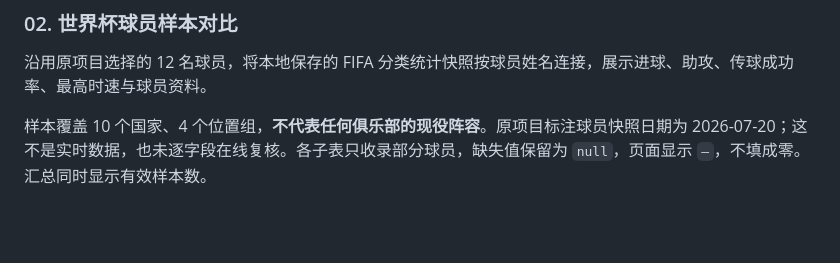
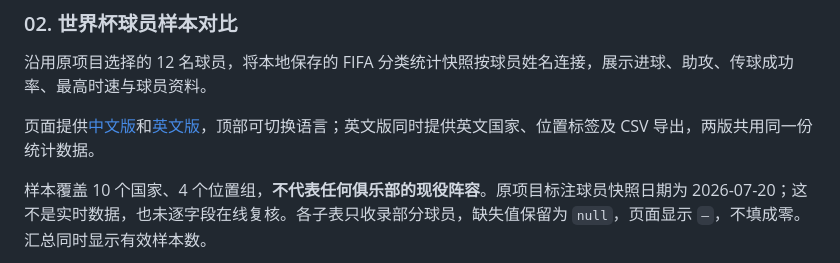
Before and after one commit to williamwenlma/football-data-lab, a Markdown page: README.md, the part around the change. Drawn GitHub-style; blank space fills up the shorter version.

```diff
--- a/README.md
+++ b/README.md
@@ -21,6 +21,8 @@
 ### 02. 世界杯球员样本对比
 
 沿用原项目选择的 12 名球员，将本地保存的 FIFA 分类统计快照按球员姓名连接，展示进球、助攻、传球成功率、最高时速与球员资料。
+
+页面提供[中文版](cases/world-cup/index.html)和[英文版](cases/world-cup/index.en.html)，顶部可切换语言；英文版同时提供英文国家、位置标签及 CSV 导出，两版共用同一份统计数据。
 
 样本覆盖 10 个国家、4 个位置组，**不代表任何俱乐部的现役阵容**。原项目标注球员快照日期为 2026-07-20；这不是实时数据，也未逐字段在线复核。各子表只收录部分球员，缺失值保留为 `null`，页面显示 `—`，不填成零。汇总同时显示有效样本数。
 
```
Also changed, not shown: README.en.md (+5 -1 lines), docs/images/world-cup-desktop.en.png (added), docs/images/world-cup-mobile.en.png (added), 8 other files.
